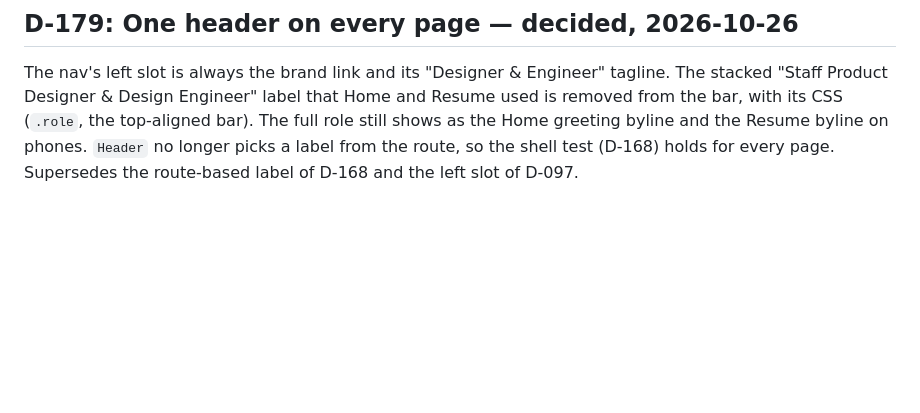
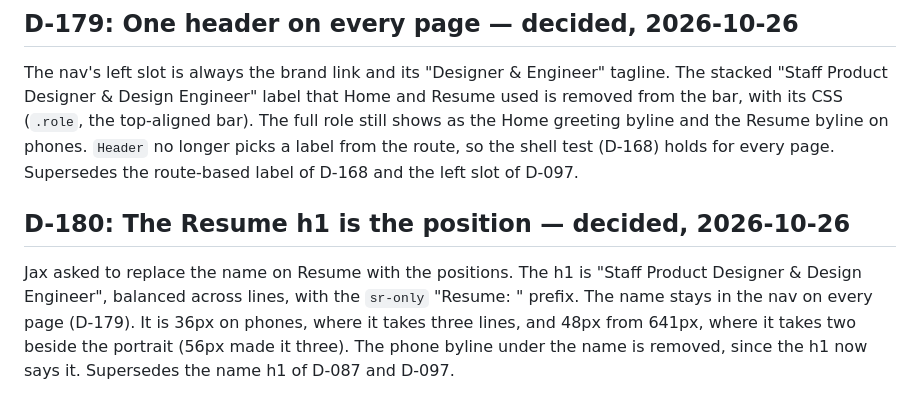
Before and after one commit to jaxatto/portfolio, a Markdown page: docs/decisions-archive.md, the part around the change. GitHub-like rendering; blank space fills up the shorter version.

Commit message:
log the resume heading
Co-Authored-By: Claude Sonnet 5.5 <noreply@anthropic.com>

```diff
--- a/docs/decisions-archive.md
+++ b/docs/decisions-archive.md
@@ -836,3 +836,7 @@ The footer description breaks after "Staff Product Designer" again (job titles s
 ## D-179: One header on every page — decided, 2026-10-26
 
 The nav's left slot is always the brand link and its "Designer & Engineer" tagline. The stacked "Staff Product Designer & Design Engineer" label that Home and Resume used is removed from the bar, with its CSS (`.role`, the top-aligned bar). The full role still shows as the Home greeting byline and the Resume byline on phones. `Header` no longer picks a label from the route, so the shell test (D-168) holds for every page. Supersedes the route-based label of D-168 and the left slot of D-097.
+
+## D-180: The Resume h1 is the position — decided, 2026-10-26
+
+Jax asked to replace the name on Resume with the positions. The h1 is "Staff Product Designer & Design Engineer", balanced across lines, with the `sr-only` "Resume: " prefix. The name stays in the nav on every page (D-179). It is 36px on phones, where it takes three lines, and 48px from 641px, where it takes two beside the portrait (56px made it three). The phone byline under the name is removed, since the h1 now says it. Supersedes the name h1 of D-087 and D-097.
```
Also changed, not shown: docs/decisions.md (+1 -1 lines).
